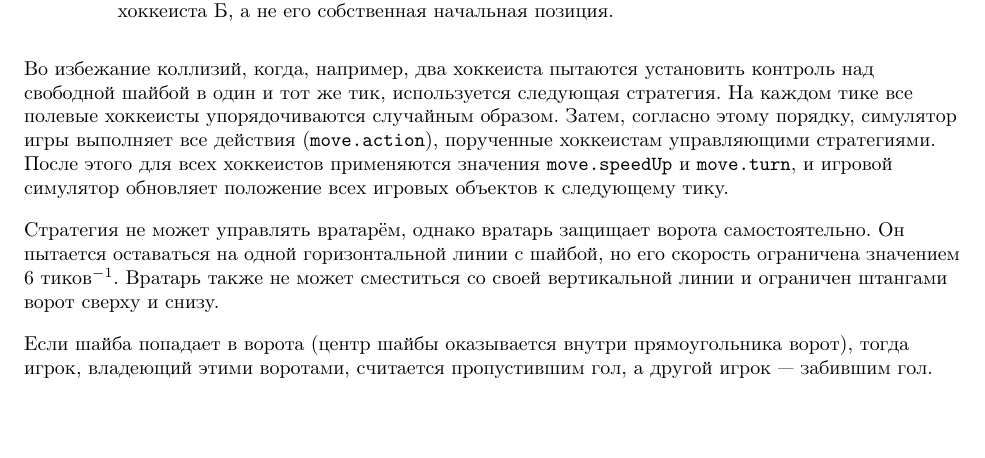
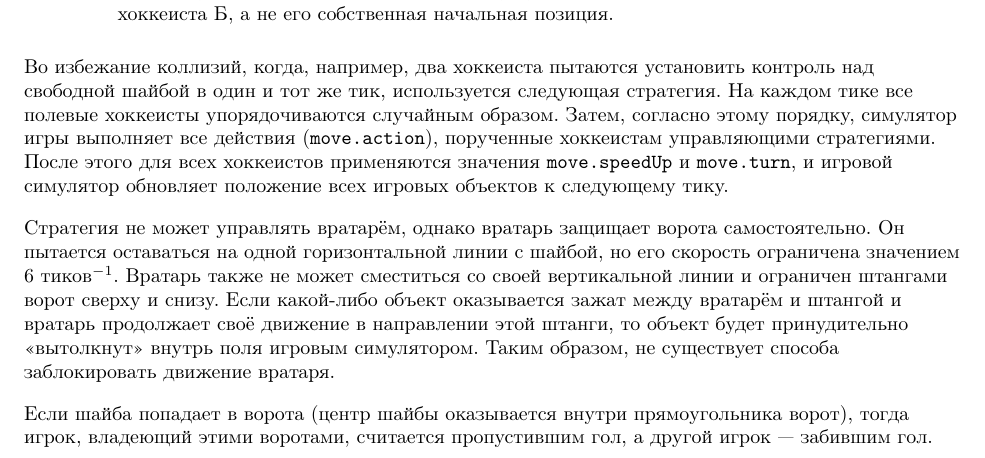
Before and after one commit to Russian-AI-Cup-2014/Tutorial, a LaTeX document (JavaDocs.tex, which reads Tutorial.tex): part of page 14 of 46, cut so that both start at the same text, the shorter picture padded with empty space. Compiled offline with pdfLaTeX; a LaTeX package or settings file that is missing is left out.

Commit message:
- added explanation of goalie movement.

```diff
--- a/JavaDocs.tex
+++ b/JavaDocs.tex
@@ -122,7 +122,7 @@
 \textsc{\Huge CodeHockey 2014}\\
 \vspace{0.50in}
 \textsc{\LARGE Правила}\\
-\textsc{\small Версия 1.0.2}\\
+\textsc{\small Версия 1.0.3}\\
 \vspace{2.75in}
 \includegraphics{images/mail-ru-and-ssu-logo.png}
 }
--- a/Tutorial.tex
+++ b/Tutorial.tex
@@ -385,7 +385,9 @@ http://www.russianaicup.ru, а также через Систему Органи
 
 Стратегия не может управлять вратарём, однако вратарь защищает ворота самостоятельно. Он пытается оставаться на одной горизонтальной линии
 с шайбой, но его скорость ограничена значением $6$ тиков$^{-1}$. Вратарь также не может сместиться со своей вертикальной линии и ограничен
-штангами ворот сверху и снизу.
+штангами ворот сверху и снизу. Если какой-либо объект оказывается зажат между вратарём и штангой и вратарь продолжает своё движение в
+направлении этой штанги, то объект будет принудительно <<вытолкнут>> внутрь поля игровым симулятором. Таким образом, не существует способа
+заблокировать движение вратаря.
 
 Если шайба попадает в ворота (центр шайбы оказывается внутри прямоугольника ворот), тогда игрок, владеющий этими воротами, считается
 пропустившим гол, а другой игрок --- забившим гол. Счётчик \texttt{goalCount} забившего игрока увеличивается на единицу. Следующие $300$
```
Also changed, not shown: Tutorial.pdf.
